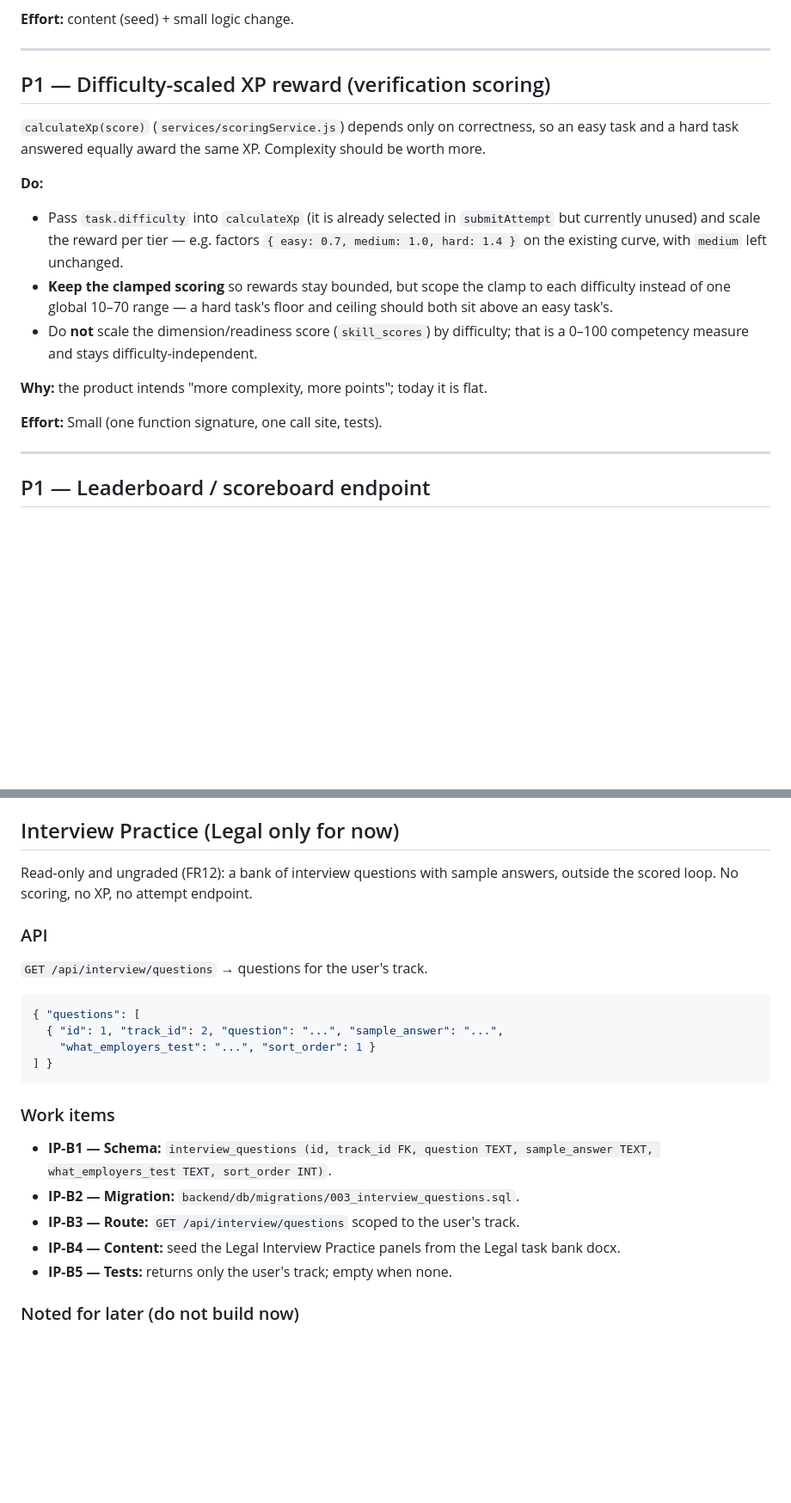
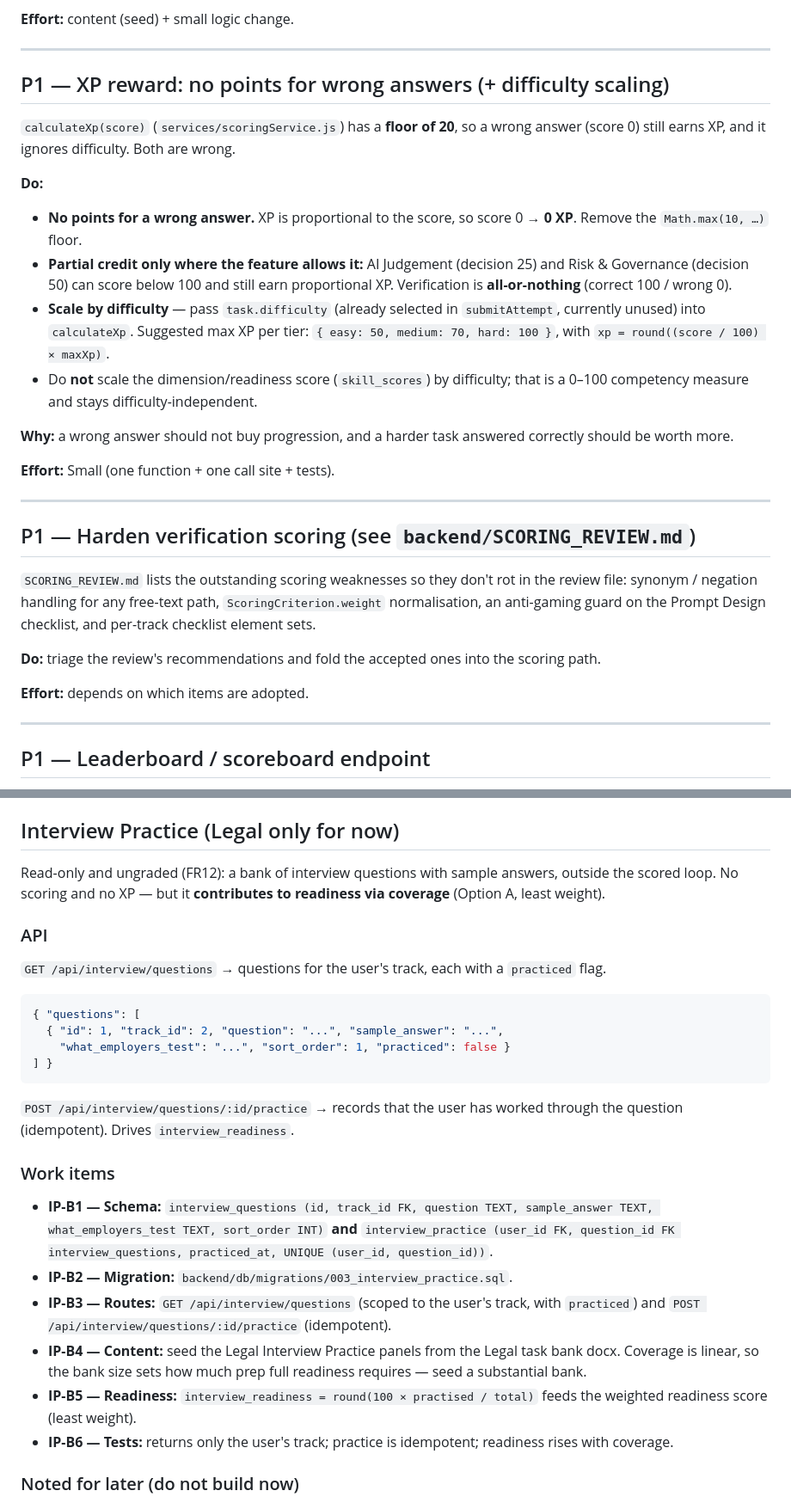
Before and after one commit to Theodore-Gara/VerifAI, a Markdown page: BACKEND_TASKS.md, 2 parts joined by grey strips. Shown at 86% size. GitHub-like rendering; blank space fills up the shorter version.

````diff
--- a/BACKEND_TASKS.md
+++ b/BACKEND_TASKS.md
@@ -152,26 +198,42 @@ tasks per user, which kills demos and real usage.
 
 ---
 
-## P1 — Difficulty-scaled XP reward (verification scoring)
+## P1 — XP reward: no points for wrong answers (+ difficulty scaling)
 
-`calculateXp(score)` (`services/scoringService.js`) depends only on correctness,
-so an easy task and a hard task answered equally award the same XP. Complexity
-should be worth more.
+`calculateXp(score)` (`services/scoringService.js`) has a **floor of 20**, so a
+wrong answer (score 0) still earns XP, and it ignores difficulty. Both are wrong.
 
 **Do:**
-- Pass `task.difficulty` into `calculateXp` (it is already selected in
-  `submitAttempt` but currently unused) and scale the reward per tier — e.g.
-  factors `{ easy: 0.7, medium: 1.0, hard: 1.4 }` on the existing curve, with
-  `medium` left unchanged.
-- **Keep the clamped scoring** so rewards stay bounded, but scope the clamp to
-  each difficulty instead of one global 10–70 range — a hard task's floor and
-  ceiling should both sit above an easy task's.
+- **No points for a wrong answer.** XP is proportional to the score, so score 0 →
+  **0 XP**. Remove the `Math.max(10, …)` floor.
+- **Partial credit only where the feature allows it:** AI Judgement (decision 25)
+  and Risk & Governance (decision 50) can score below 100 and still earn
+  proportional XP. Verification is **all-or-nothing** (correct 100 / wrong 0).
+- **Scale by difficulty** — pass `task.difficulty` (already selected in
+  `submitAttempt`, currently unused) into `calculateXp`. Suggested max XP per
+  tier: `{ easy: 50, medium: 70, hard: 100 }`, with
+  `xp = round((score / 100) × maxXp)`.
 - Do **not** scale the dimension/readiness score (`skill_scores`) by difficulty;
   that is a 0–100 competency measure and stays difficulty-independent.
 
-**Why:** the product intends "more complexity, more points"; today it is flat.
+**Why:** a wrong answer should not buy progression, and a harder task answered
+correctly should be worth more.
 
-**Effort:** Small (one function signature, one call site, tests).
+**Effort:** Small (one function + one call site + tests).
+
+---
+
+## P1 — Harden verification scoring (see `backend/SCORING_REVIEW.md`)
+
+`SCORING_REVIEW.md` lists the outstanding scoring weaknesses so they don't rot in
+the review file: synonym / negation handling for any free-text path,
+`ScoringCriterion.weight` normalisation, an anti-gaming guard on the Prompt Design
+checklist, and per-track checklist element sets.
+
+**Do:** triage the review's recommendations and fold the accepted ones into the
+scoring path.
+
+**Effort:** depends on which items are adopted.
 
 ---
 
@@ -380,25 +447,36 @@ Same as AI Judgement, only the dimension and the 2-option decision differ:
 ## Interview Practice (Legal only for now)
 
 Read-only and ungraded (FR12): a bank of interview questions with sample answers,
-outside the scored loop. No scoring, no XP, no attempt endpoint.
+outside the scored loop. No scoring and no XP — but it **contributes to readiness
+via coverage** (Option A, least weight).
 
 ### API
-`GET /api/interview/questions` → questions for the user's track.
+`GET /api/interview/questions` → questions for the user's track, each with a
+`practiced` flag.
 ```json
 { "questions": [
   { "id": 1, "track_id": 2, "question": "...", "sample_answer": "...",
-    "what_employers_test": "...", "sort_order": 1 }
+    "what_employers_test": "...", "sort_order": 1, "practiced": false }
 ] }
 ```
+`POST /api/interview/questions/:id/practice` → records that the user has worked
+through the question (idempotent). Drives `interview_readiness`.
 
 ### Work items
 - **IP-B1 — Schema:** `interview_questions (id, track_id FK, question TEXT,
-  sample_answer TEXT, what_employers_test TEXT, sort_order INT)`.
-- **IP-B2 — Migration:** `backend/db/migrations/003_interview_questions.sql`.
-- **IP-B3 — Route:** `GET /api/interview/questions` scoped to the user's track.
+  sample_answer TEXT, what_employers_test TEXT, sort_order INT)` **and**
+  `interview_practice (user_id FK, question_id FK interview_questions,
+  practiced_at, UNIQUE (user_id, question_id))`.
+- **IP-B2 — Migration:** `backend/db/migrations/003_interview_practice.sql`.
+- **IP-B3 — Routes:** `GET /api/interview/questions` (scoped to the user's track,
+  with `practiced`) and `POST /api/interview/questions/:id/practice` (idempotent).
 - **IP-B4 — Content:** seed the Legal Interview Practice panels from the Legal
-  task bank docx.
-- **IP-B5 — Tests:** returns only the user's track; empty when none.
+  task bank docx. Coverage is linear, so the bank size sets how much prep full
+  readiness requires — seed a substantial bank.
+- **IP-B5 — Readiness:** `interview_readiness = round(100 × practised / total)`
+  feeds the weighted readiness score (least weight).
+- **IP-B6 — Tests:** returns only the user's track; practice is idempotent;
+  readiness rises with coverage.
 
 ### Noted for later (do not build now)
 - Adopt Deliverable 3's full `ScoringCriterion` / `VerificationResult` model with
````
Also changed, not shown: other parts of BACKEND_TASKS.md (+70 -19 lines), FRONTEND_TASKS.md (+19 -9 lines).
